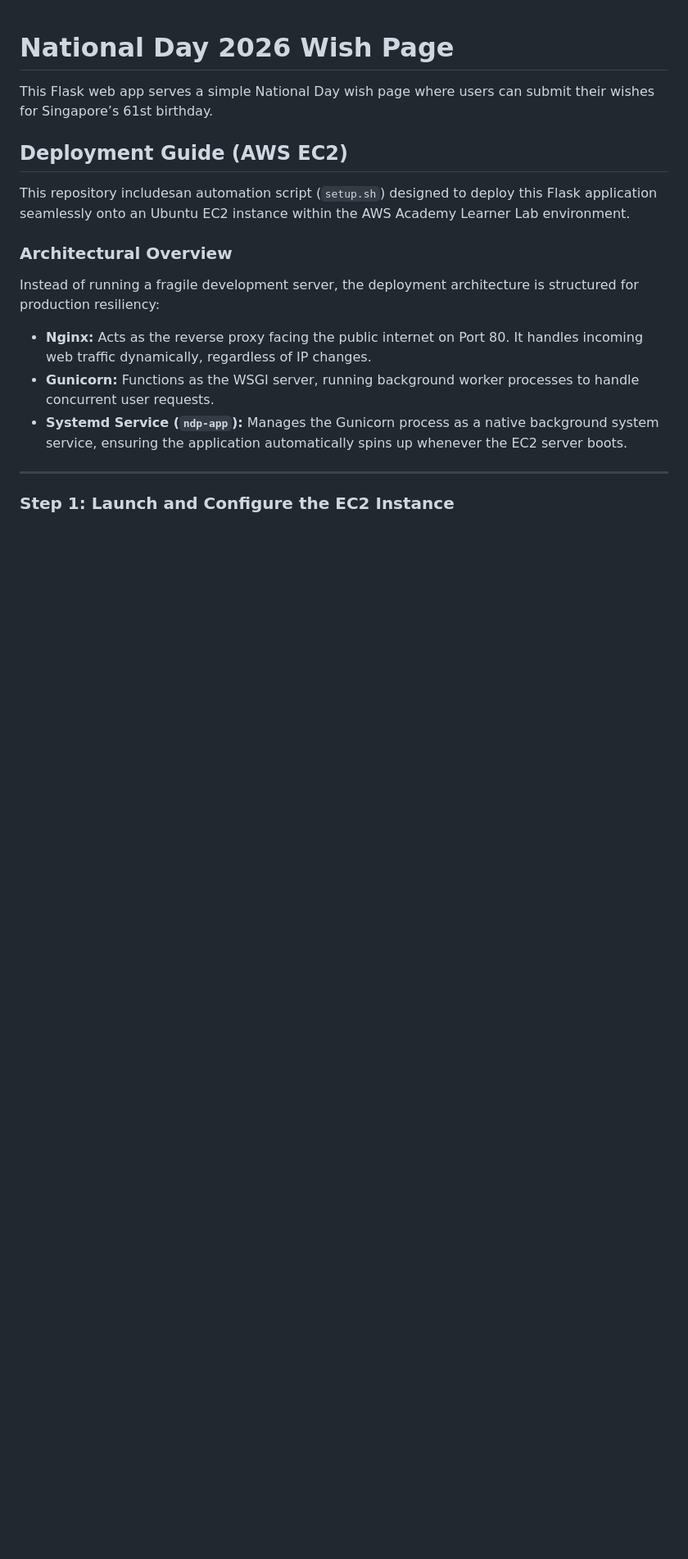
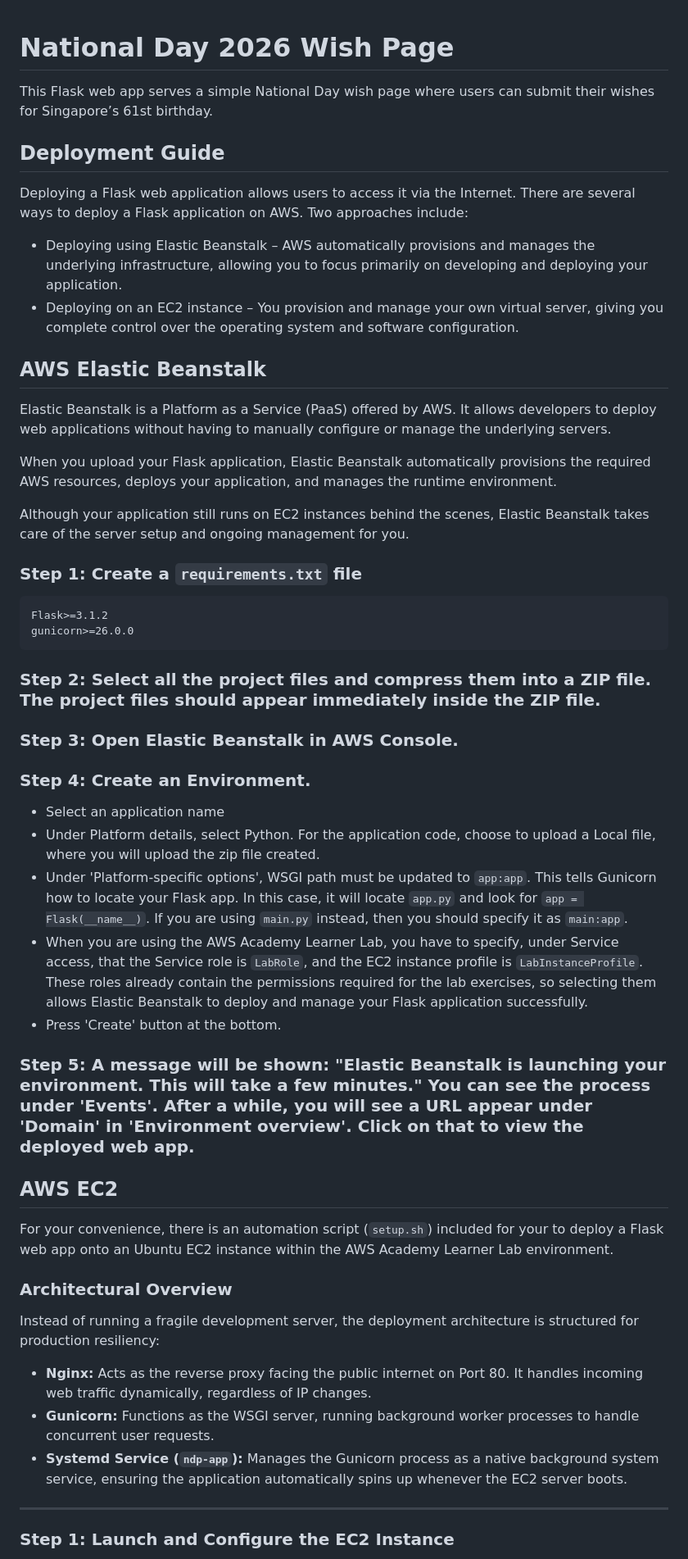
Before and after one commit to bluechristopher/ndp2026, a Markdown page: README.md, the part around the change. Shown at 82% size. GitHub-like rendering; blank space fills up the shorter version.

Commit message:
Enhance deployment guide for AWS Elastic Beanstalk and EC2
Expanded the deployment guide for AWS Elastic Beanstalk and EC2, detailing steps for deploying a Flask application. Added information about requirements and environment setup.

````diff
--- a/README.md
+++ b/README.md
@@ -1,9 +1,43 @@
 # National Day 2026 Wish Page
 This Flask web app serves a simple National Day wish page where users can submit their wishes for Singapore’s 61st birthday.
 
-## Deployment Guide (AWS EC2)
+## Deployment Guide
+Deploying a Flask web application allows users to access it via the Internet. There are several ways to deploy a Flask application on AWS. Two approaches include:
 
-This repository includesan automation script (`setup.sh`) designed to deploy this Flask application seamlessly onto an Ubuntu EC2 instance within the AWS Academy Learner Lab environment.
+- Deploying using Elastic Beanstalk – AWS automatically provisions and manages the underlying infrastructure, allowing you to focus primarily on developing and deploying your application.
+- Deploying on an EC2 instance – You provision and manage your own virtual server, giving you complete control over the operating system and software configuration.
+
+
+## AWS Elastic Beanstalk
+Elastic Beanstalk is a Platform as a Service (PaaS) offered by AWS. It allows developers to deploy web applications without having to manually configure or manage the underlying servers.
+
+When you upload your Flask application, Elastic Beanstalk automatically provisions the required AWS resources, deploys your application, and manages the runtime environment.
+
+Although your application still runs on EC2 instances behind the scenes, Elastic Beanstalk takes care of the server setup and ongoing management for you.
+
+### Step 1: Create a `requirements.txt` file
+```
+Flask>=3.1.2
+gunicorn>=26.0.0
+```
+
+### Step 2: Select all the project files and compress them into a ZIP file. The project files should appear immediately inside the ZIP file.
+
+### Step 3: Open Elastic Beanstalk in AWS Console.
+
+### Step 4: Create an Environment.
+- Select an application name
+- Under Platform details, select Python. For the application code, choose to upload a Local file, where you will upload the zip file created.
+- Under 'Platform-specific options', WSGI path must be updated to `app:app`. This tells Gunicorn how to locate your Flask app. In this case, it will locate `app.py` and look for `app = Flask(__name__)`. If you are using `main.py` instead, then you should specify it as `main:app`.
+- When you are using the AWS Academy Learner Lab, you have to specify, under Service access, that the Service role is `LabRole`, and the EC2 instance profile is `LabInstanceProfile`. These roles already contain the permissions required for the lab exercises, so selecting them allows Elastic Beanstalk to deploy and manage your Flask application successfully.
+- Press 'Create' button at the bottom.
+
+### Step 5: A message will be shown: "Elastic Beanstalk is launching your environment. This will take a few minutes." You can see the process under 'Events'. After a while, you will see a URL appear under 'Domain' in 'Environment overview'. Click on that to view the deployed web app.
+
+
+## AWS EC2
+
+For your convenience, there is an automation script (`setup.sh`) included for your to deploy a Flask web app  onto an Ubuntu EC2 instance within the AWS Academy Learner Lab environment.
 
 ### Architectural Overview
 Instead of running a fragile development server, the deployment architecture is structured for production resiliency:
````
